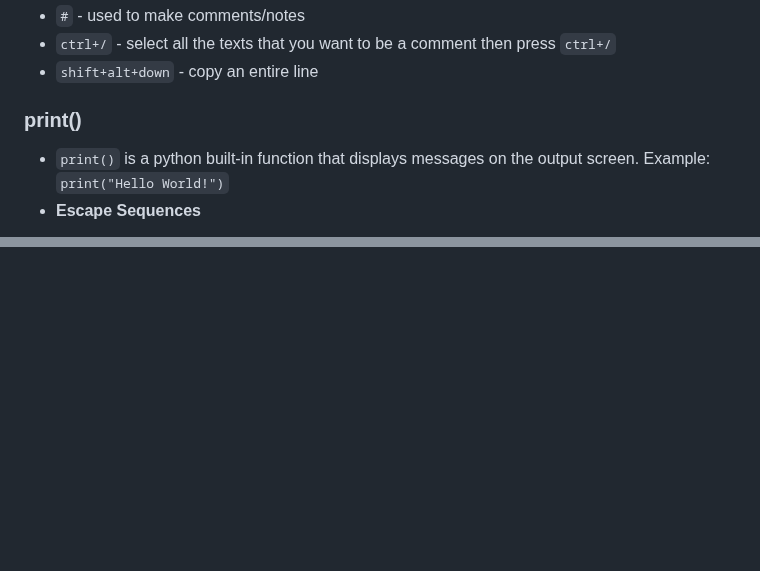
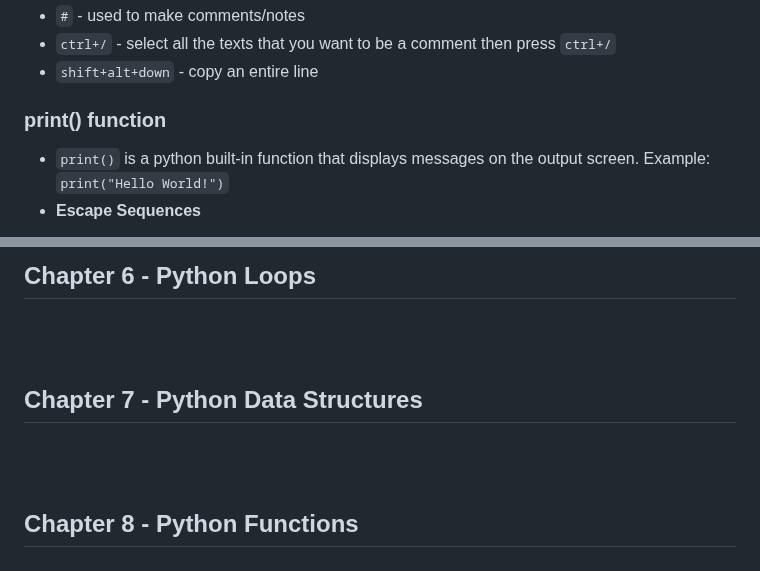
Before and after one commit to jaysonssdev/myNotes, a Markdown page: python-notes/essentials.md, 2 parts joined by grey strips. GitHub-like rendering; blank space fills up the shorter version.

```diff
--- a/python-notes/essentials.md
+++ b/python-notes/essentials.md
@@ -20,7 +20,7 @@
 - `shift+alt+down` - copy an entire line
 
 
-### print()
+### print() function
 - `print()` is a python built-in function that displays messages on the output screen. Example: `print("Hello World!")`
 - **Escape Sequences**
 
@@ -49,0 +170,14 @@ print("My name is", name)
+<br>
+<br>
+
+## Chapter 6 - Python Loops
+
+<br>
+<br>
+
+## Chapter 7 - Python Data Structures
+
+<br>
+<br>
+
+## Chapter 8 - Python Functions
```
Also changed, not shown: other parts of python-notes/essentials.md (+122 -2 lines), python-notes/images/essentials/2026-06-12_13-16.png (added), python-notes/images/essentials/2026-06-12_13-43.png (added), python-notes/images/essentials/2026-06-12_13-54.png (added), python-notes/images/essentials/2026-06-12_14-04.png (added), python-notes/images/essentials/2026-06-12_14-34.png (added), python-notes/images/essentials/2026-06-12_14-50.png (added).
